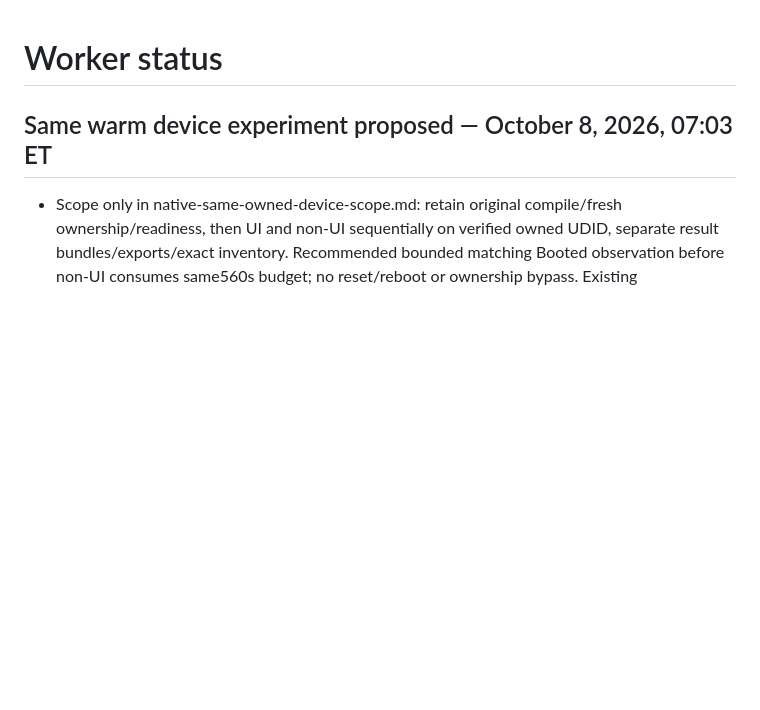
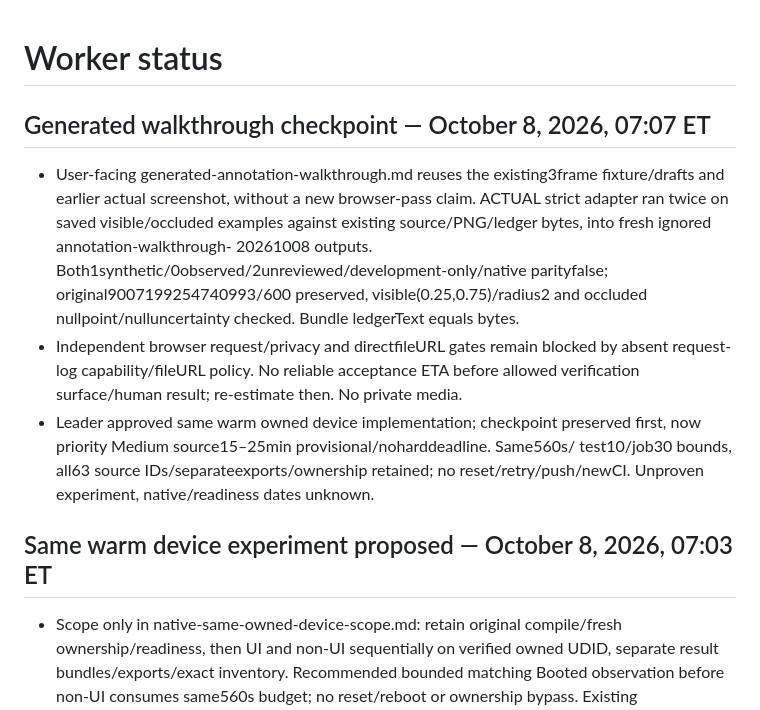
Before and after one commit to mmoore950/powerlifting-app, a Markdown page: docs/status.md, the part around the change. Rendered like a GitHub page; blank space fills up the shorter version.

Commit message:
Add generated local annotation walkthrough and verified example results

```diff
--- a/docs/status.md
+++ b/docs/status.md
@@ -1,4 +1,21 @@
 # Worker status
+
+## Generated walkthrough checkpoint — October 8, 2026, 07:07 ET
+
+- User-facing generated-annotation-walkthrough.md reuses the existing3frame
+  fixture/drafts and earlier actual screenshot, without a new browser-pass claim.
+  ACTUAL strict adapter ran twice on saved visible/occluded examples against
+  existing source/PNG/ledger bytes, into fresh ignored annotation-walkthrough-
+  20261008 outputs. Both1synthetic/0observed/2unreviewed/development-only/native
+  parityfalse; original9007199254740993/600 preserved, visible(0.25,0.75)/radius2
+  and occluded nullpoint/nulluncertainty checked. Bundle ledgerText equals bytes.
+- Independent browser request/privacy and directfileURL gates remain blocked by
+  absent request-log capability/fileURL policy. No reliable acceptance ETA before
+  allowed verification surface/human result; re-estimate then. No private media.
+- Leader approved same warm owned device implementation; checkpoint preserved
+  first, now priority Medium source15–25min provisional/noharddeadline. Same560s/
+  test10/job30 bounds, all63 source IDs/separateexports/ownership retained;
+  no reset/retry/push/newCI. Unproven experiment, native/readiness dates unknown.
 
 ## Same warm device experiment proposed — October 8, 2026, 07:03 ET
 
```
Also changed, not shown: docs/generated-annotation-walkthrough.md (added, +81 -0 lines).
